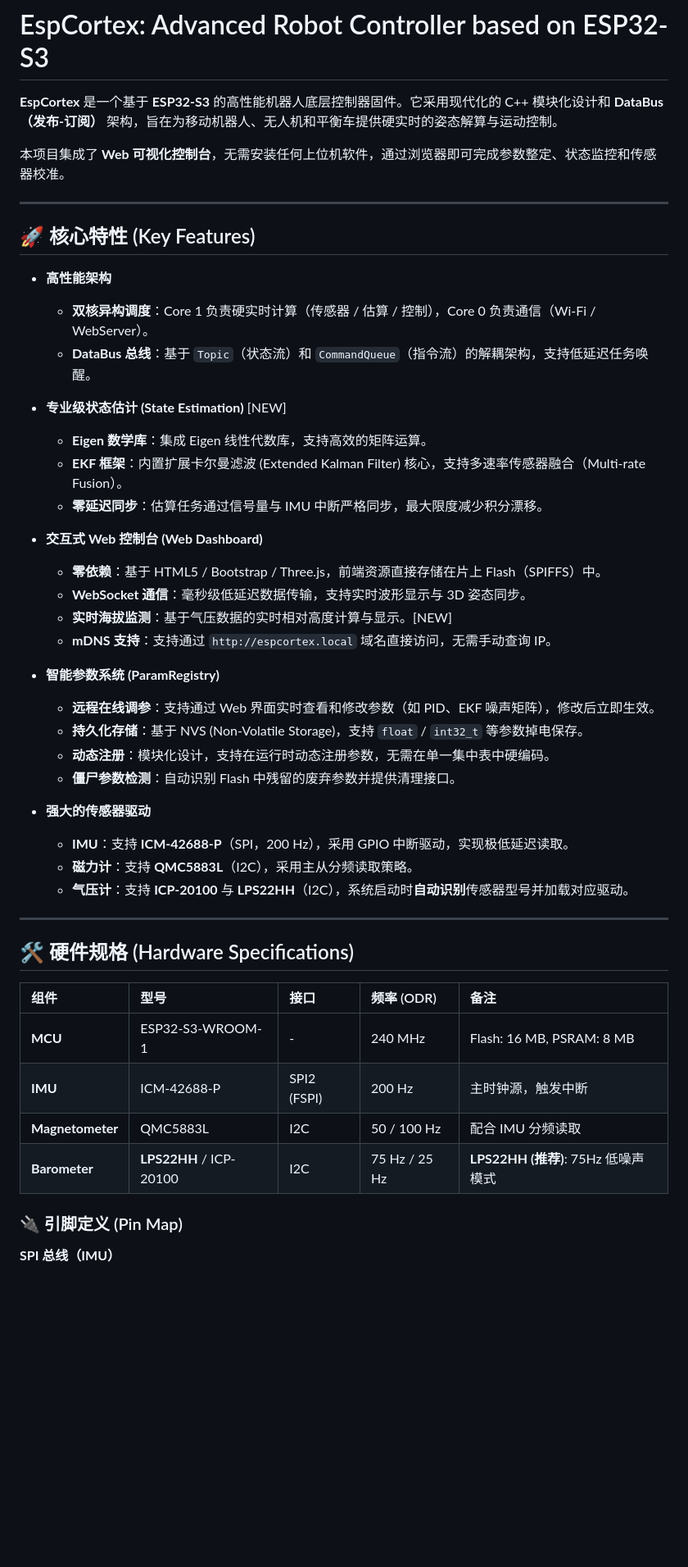
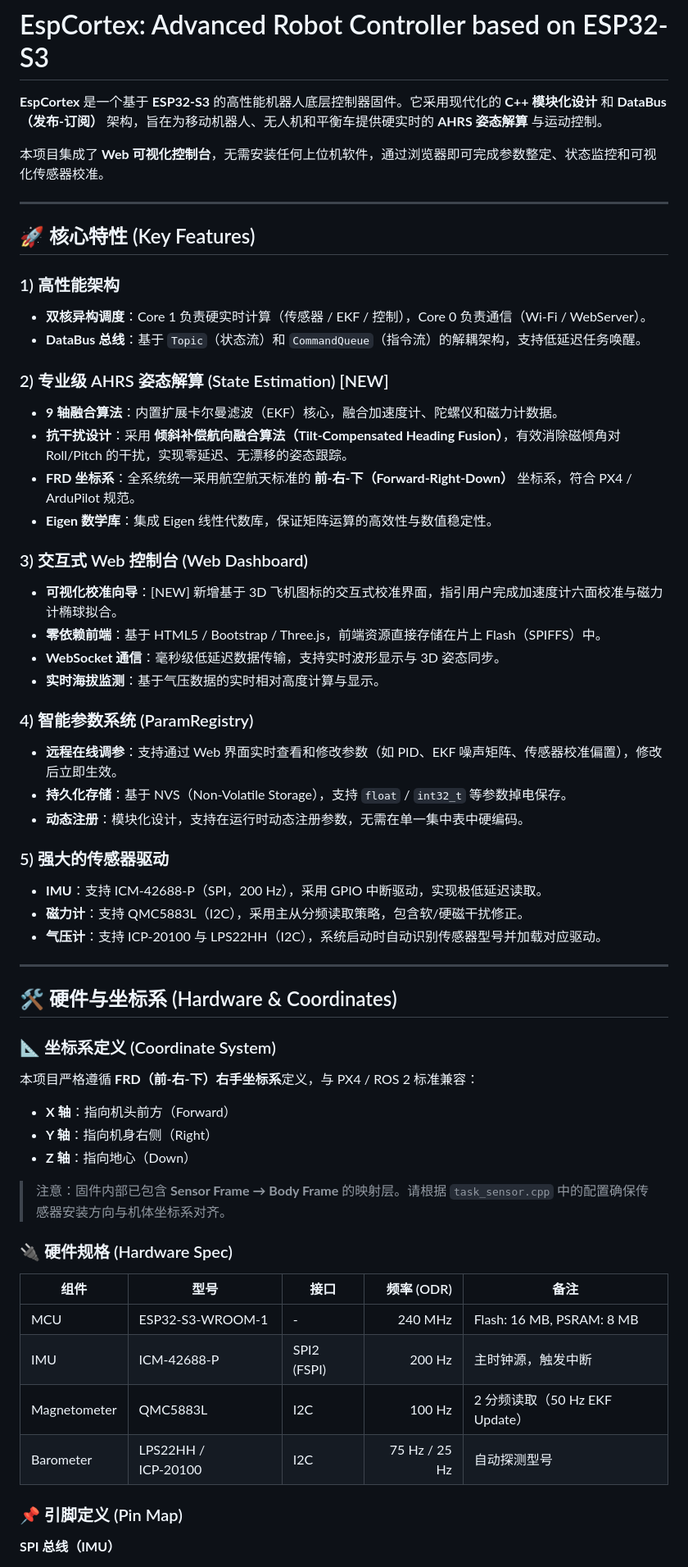
Before and after one commit to QinZihang2136/esp-cortex, a Markdown page: README.md, the part around one of its changes. Shown at 82% size. Drawn GitHub-style; blank space fills up the shorter version.

```diff
--- a/README.md
+++ b/README.md
@@ -1,51 +1,68 @@
 # EspCortex: Advanced Robot Controller based on ESP32-S3
 
-**EspCortex** 是一个基于 **ESP32-S3** 的高性能机器人底层控制器固件。它采用现代化的 C++ 模块化设计和 **DataBus（发布-订阅）** 架构，旨在为移动机器人、无人机和平衡车提供硬实时的姿态解算与运动控制。
+**EspCortex** 是一个基于 **ESP32-S3** 的高性能机器人底层控制器固件。它采用现代化的 **C++ 模块化设计** 和 **DataBus（发布-订阅）** 架构，旨在为移动机器人、无人机和平衡车提供硬实时的 **AHRS 姿态解算** 与运动控制。
 
-本项目集成了 **Web 可视化控制台**，无需安装任何上位机软件，通过浏览器即可完成参数整定、状态监控和传感器校准。
+本项目集成了 **Web 可视化控制台**，无需安装任何上位机软件，通过浏览器即可完成参数整定、状态监控和可视化传感器校准。
 
 ---
 
 ## 🚀 核心特性 (Key Features)
 
-- **高性能架构**
-  - **双核异构调度**：Core 1 负责硬实时计算（传感器 / 估算 / 控制），Core 0 负责通信（Wi‑Fi / WebServer）。
-  - **DataBus 总线**：基于 `Topic`（状态流）和 `CommandQueue`（指令流）的解耦架构，支持低延迟任务唤醒。
+### 1) 高性能架构
 
-- **专业级状态估计 (State Estimation)** [NEW]
-  - **Eigen 数学库**：集成 Eigen 线性代数库，支持高效的矩阵运算。
-  - **EKF 框架**：内置扩展卡尔曼滤波 (Extended Kalman Filter) 核心，支持多速率传感器融合（Multi-rate Fusion）。
-  - **零延迟同步**：估算任务通过信号量与 IMU 中断严格同步，最大限度减少积分漂移。
+- **双核异构调度**：Core 1 负责硬实时计算（传感器 / EKF / 控制），Core 0 负责通信（Wi‑Fi / WebServer）。
+- **DataBus 总线**：基于 `Topic`（状态流）和 `CommandQueue`（指令流）的解耦架构，支持低延迟任务唤醒。
 
-- **交互式 Web 控制台 (Web Dashboard)**
-  - **零依赖**：基于 HTML5 / Bootstrap / Three.js，前端资源直接存储在片上 Flash（SPIFFS）中。
-  - **WebSocket 通信**：毫秒级低延迟数据传输，支持实时波形显示与 3D 姿态同步。
-  - **实时海拔监测**：基于气压数据的实时相对高度计算与显示。[NEW]
-  - **mDNS 支持**：支持通过 `http://espcortex.local` 域名直接访问，无需手动查询 IP。
+### 2) 专业级 AHRS 姿态解算 (State Estimation) [NEW]
 
-- **智能参数系统 (ParamRegistry)**
-  - **远程在线调参**：支持通过 Web 界面实时查看和修改参数（如 PID、EKF 噪声矩阵），修改后立即生效。
-  - **持久化存储**：基于 NVS (Non-Volatile Storage)，支持 `float` / `int32_t` 等参数掉电保存。
-  - **动态注册**：模块化设计，支持在运行时动态注册参数，无需在单一集中表中硬编码。
-  - **僵尸参数检测**：自动识别 Flash 中残留的废弃参数并提供清理接口。
+- **9 轴融合算法**：内置扩展卡尔曼滤波（EKF）核心，融合加速度计、陀螺仪和磁力计数据。
+- **抗干扰设计**：采用 **倾斜补偿航向融合算法（Tilt-Compensated Heading Fusion）**，有效消除磁倾角对 Roll/Pitch 的干扰，实现零延迟、无漂移的姿态跟踪。
+- **FRD 坐标系**：全系统统一采用航空航天标准的 **前-右-下（Forward-Right-Down）** 坐标系，符合 PX4 / ArduPilot 规范。
+- **Eigen 数学库**：集成 Eigen 线性代数库，保证矩阵运算的高效性与数值稳定性。
 
-- **强大的传感器驱动**
-  - **IMU**：支持 **ICM-42688-P**（SPI，200 Hz），采用 GPIO 中断驱动，实现极低延迟读取。
-  - **磁力计**：支持 **QMC5883L**（I2C），采用主从分频读取策略。
-  - **气压计**：支持 **ICP-20100** 与 **LPS22HH**（I2C），系统启动时**自动识别**传感器型号并加载对应驱动。
+### 3) 交互式 Web 控制台 (Web Dashboard)
+
+- **可视化校准向导**：[NEW] 新增基于 3D 飞机图标的交互式校准界面，指引用户完成加速度计六面校准与磁力计椭球拟合。
+- **零依赖前端**：基于 HTML5 / Bootstrap / Three.js，前端资源直接存储在片上 Flash（SPIFFS）中。
+- **WebSocket 通信**：毫秒级低延迟数据传输，支持实时波形显示与 3D 姿态同步。
+- **实时海拔监测**：基于气压数据的实时相对高度计算与显示。
+
+### 4) 智能参数系统 (ParamRegistry)
+
+- **远程在线调参**：支持通过 Web 界面实时查看和修改参数（如 PID、EKF 噪声矩阵、传感器校准偏置），修改后立即生效。
+- **持久化存储**：基于 NVS（Non-Volatile Storage），支持 `float` / `int32_t` 等参数掉电保存。
+- **动态注册**：模块化设计，支持在运行时动态注册参数，无需在单一集中表中硬编码。
+
+### 5) 强大的传感器驱动
+
+- **IMU**：支持 ICM‑42688‑P（SPI，200 Hz），采用 GPIO 中断驱动，实现极低延迟读取。
+- **磁力计**：支持 QMC5883L（I2C），采用主从分频读取策略，包含软/硬磁干扰修正。
+- **气压计**：支持 ICP‑20100 与 LPS22HH（I2C），系统启动时自动识别传感器型号并加载对应驱动。
 
 ---
 
-## 🛠️ 硬件规格 (Hardware Specifications)
+## 🛠️ 硬件与坐标系 (Hardware & Coordinates)
+
+### 📐 坐标系定义 (Coordinate System)
+
+本项目严格遵循 **FRD（前-右-下）右手坐标系**定义，与 PX4 / ROS 2 标准兼容：
+
+- **X 轴**：指向机头前方（Forward）
+- **Y 轴**：指向机身右侧（Right）
+- **Z 轴**：指向地心（Down）
+
+> 注意：固件内部已包含 **Sensor Frame → Body Frame** 的映射层。请根据 `task_sensor.cpp` 中的配置确保传感器安装方向与机体坐标系对齐。
+
+### 🔌 硬件规格 (Hardware Spec)
 
 | 组件 | 型号 | 接口 | 频率 (ODR) | 备注 |
-| :-- | :-- | :-- | :-- | :-- |
-| **MCU** | ESP32-S3-WROOM-1 | - | 240 MHz | Flash: 16 MB, PSRAM: 8 MB |
-| **IMU** | ICM-42688-P | SPI2 (FSPI) | 200 Hz | 主时钟源，触发中断 |
-| **Magnetometer** | QMC5883L | I2C | 50 / 100 Hz | 配合 IMU 分频读取 |
-| **Barometer** | **LPS22HH** / ICP-20100 | I2C | 75 Hz / 25 Hz | **LPS22HH (推荐)**: 75Hz 低噪声模式 |
+|---|---|---|---:|---|
+| MCU | ESP32‑S3‑WROOM‑1 | - | 240 MHz | Flash: 16 MB, PSRAM: 8 MB |
+| IMU | ICM‑42688‑P | SPI2 (FSPI) | 200 Hz | 主时钟源，触发中断 |
+| Magnetometer | QMC5883L | I2C | 100 Hz | 2 分频读取（50 Hz EKF Update） |
+| Barometer | LPS22HH / ICP‑20100 | I2C | 75 Hz / 25 Hz | 自动探测型号 |
 
-### 🔌 引脚定义 (Pin Map)
+### 📌 引脚定义 (Pin Map)
 
 **SPI 总线（IMU）**
 
```
Also changed, not shown: other parts of README.md (+47 -78 lines).
